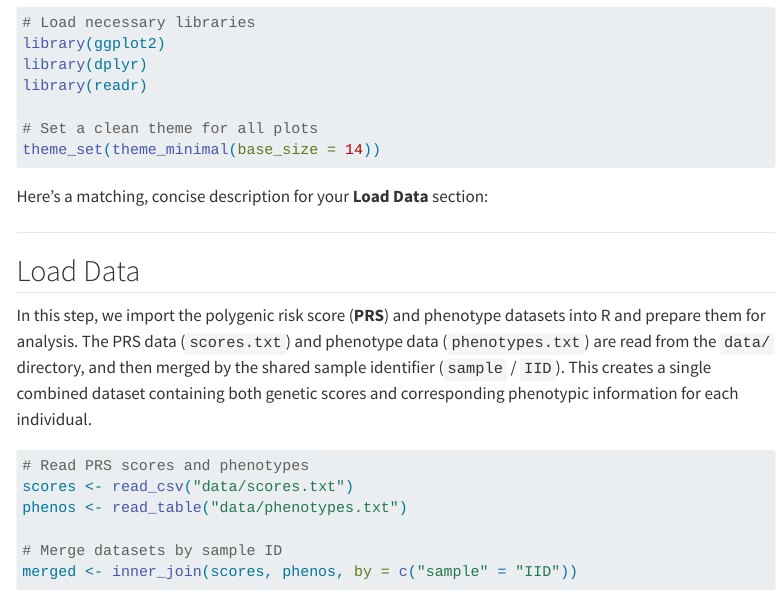
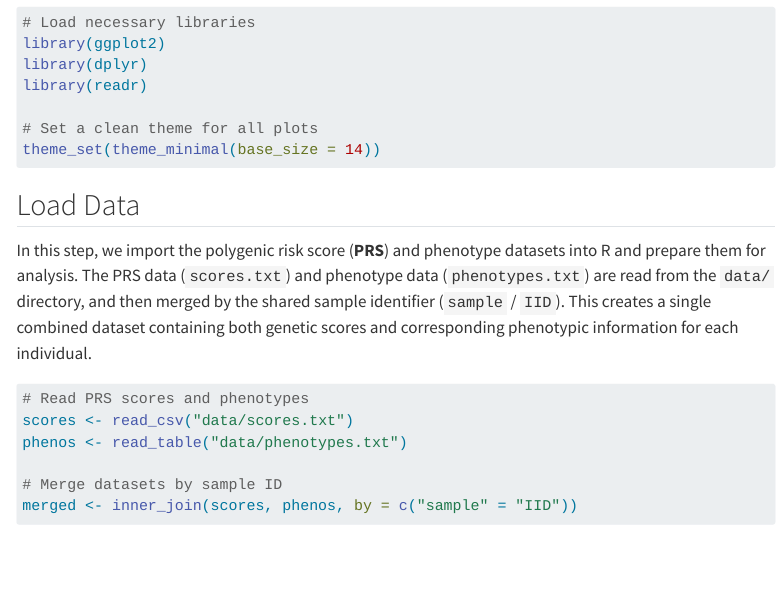
Before and after one commit to genepi/imputation-and-pgs-tutorial, a Quarto document (pgs.qmd): the page in a window 1100 px wide, from 790 px down. Rendered offline with R 4.5, knitr and Pandoc in place of Quarto, with nearby package versions; menus at the side of the page are left out; long lines of code are wrapped.

Commit message:
Remove text

````diff
--- a/pgs.qmd
+++ b/pgs.qmd
@@ -41,9 +41,6 @@ library(readr)
 theme_set(theme_minimal(base_size = 14))
 ```
 
-Here’s a matching, concise description for your **Load Data** section:
-
----
 
 ## Load Data
 
````
